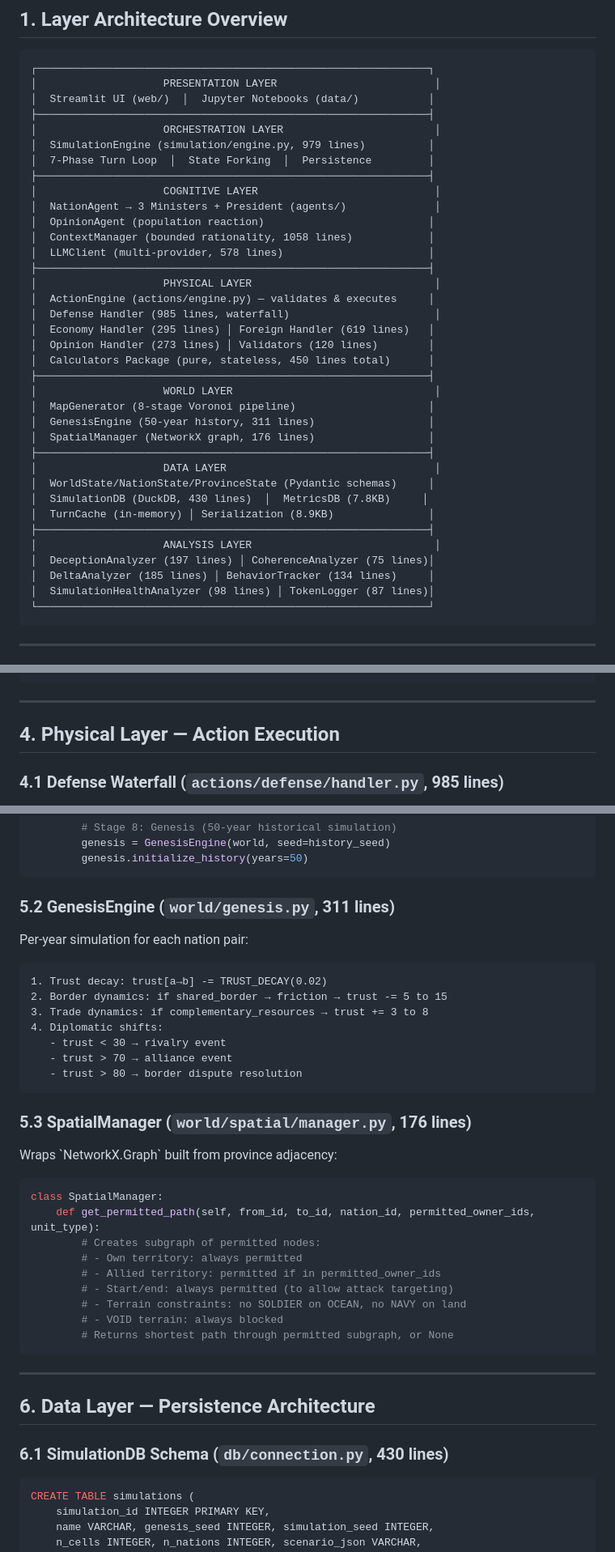
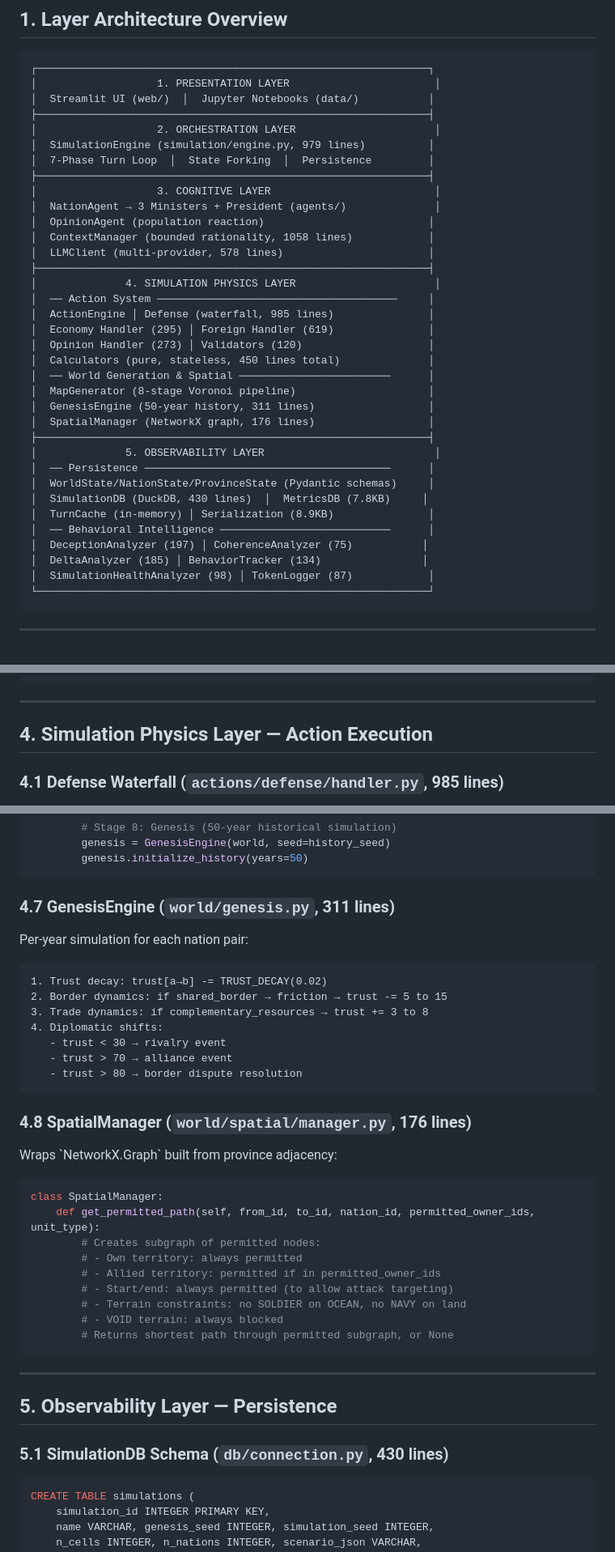
Before and after one commit to SugarStoneMaster/GeoMAS, a Markdown page: docs/architecture.md, 3 parts joined by grey strips. Shown at 81% size. Rendered like a GitHub page.

Commit message:
Impprove docs

````diff
--- a/docs/architecture.md
+++ b/docs/architecture.md
@@ -8,40 +8,39 @@ GeoMAS is a multi-layered simulation environment built for structural determinis
 
 ```
 ┌──────────────────────────────────────────────────────────────┐
-│                    PRESENTATION LAYER                         │
+│                   1. PRESENTATION LAYER                       │
 │  Streamlit UI (web/)  │  Jupyter Notebooks (data/)           │
 ├──────────────────────────────────────────────────────────────┤
-│                    ORCHESTRATION LAYER                        │
+│                   2. ORCHESTRATION LAYER                      │
 │  SimulationEngine (simulation/engine.py, 979 lines)          │
 │  7-Phase Turn Loop  │  State Forking  │  Persistence         │
 ├──────────────────────────────────────────────────────────────┤
-│                    COGNITIVE LAYER                            │
+│                   3. COGNITIVE LAYER                          │
 │  NationAgent → 3 Ministers + President (agents/)              │
 │  OpinionAgent (population reaction)                          │
 │  ContextManager (bounded rationality, 1058 lines)            │
 │  LLMClient (multi-provider, 578 lines)                       │
 ├──────────────────────────────────────────────────────────────┤
-│                    PHYSICAL LAYER                             │
-│  ActionEngine (actions/engine.py) — validates & executes     │
-│  Defense Handler (985 lines, waterfall)                       │
-│  Economy Handler (295 lines) │ Foreign Handler (619 lines)   │
-│  Opinion Handler (273 lines) │ Validators (120 lines)        │
-│  Calculators Package (pure, stateless, 450 lines total)      │
-├──────────────────────────────────────────────────────────────┤
-│                    WORLD LAYER                                │
+│              4. SIMULATION PHYSICS LAYER                      │
+│  ── Action System ──────────────────────────────────────     │
+│  ActionEngine │ Defense (waterfall, 985 lines)               │
+│  Economy Handler (295) │ Foreign Handler (619)               │
+│  Opinion Handler (273) │ Validators (120)                    │
+│  Calculators (pure, stateless, 450 lines total)              │
+│  ── World Generation & Spatial ────────────────────────      │
 │  MapGenerator (8-stage Voronoi pipeline)                     │
 │  GenesisEngine (50-year history, 311 lines)                  │
 │  SpatialManager (NetworkX graph, 176 lines)                  │
 ├──────────────────────────────────────────────────────────────┤
-│                    DATA LAYER                                 │
+│              5. OBSERVABILITY LAYER                           │
+│  ── Persistence ───────────────────────────────────────      │
 │  WorldState/NationState/ProvinceState (Pydantic schemas)     │
 │  SimulationDB (DuckDB, 430 lines)  │  MetricsDB (7.8KB)     │
 │  TurnCache (in-memory) │ Serialization (8.9KB)               │
-├──────────────────────────────────────────────────────────────┤
-│                    ANALYSIS LAYER                             │
-│  DeceptionAnalyzer (197 lines) │ CoherenceAnalyzer (75 lines)│
-│  DeltaAnalyzer (185 lines) │ BehaviorTracker (134 lines)     │
-│  SimulationHealthAnalyzer (98 lines) │ TokenLogger (87 lines)│
+│  ── Behavioral Intelligence ───────────────────────────      │
+│  DeceptionAnalyzer (197) │ CoherenceAnalyzer (75)           │
+│  DeltaAnalyzer (185) │ BehaviorTracker (134)                │
+│  SimulationHealthAnalyzer (98) │ TokenLogger (87)            │
 └──────────────────────────────────────────────────────────────┘
 ```
 
@@ -264,7 +263,7 @@ ContextManager:
 
 ---
 
-## 4. Physical Layer — Action Execution
+## 4. Simulation Physics Layer — Action Execution
 
 ### 4.1 Defense Waterfall (`actions/defense/handler.py`, 985 lines)
 
@@ -402,7 +399,7 @@ class MapGenerator:
         genesis.initialize_history(years=50)
 ```
 
-### 5.2 GenesisEngine (`world/genesis.py`, 311 lines)
+### 4.7 GenesisEngine (`world/genesis.py`, 311 lines)
 
 Per-year simulation for each nation pair:
 ```
@@ -415,7 +412,7 @@ Per-year simulation for each nation pair:
    - trust > 80 → border dispute resolution
 ```
 
-### 5.3 SpatialManager (`world/spatial/manager.py`, 176 lines)
+### 4.8 SpatialManager (`world/spatial/manager.py`, 176 lines)
 
 Wraps \`NetworkX.Graph\` built from province adjacency:
 
@@ -433,9 +430,9 @@ class SpatialManager:
 
 ---
 
-## 6. Data Layer — Persistence Architecture
+## 5. Observability Layer — Persistence
 
-### 6.1 SimulationDB Schema (`db/connection.py`, 430 lines)
+### 5.1 SimulationDB Schema (`db/connection.py`, 430 lines)
 
 ```sql
 CREATE TABLE simulations (
````
Also changed, not shown: other parts of docs/architecture.md (+11 -15 lines).
